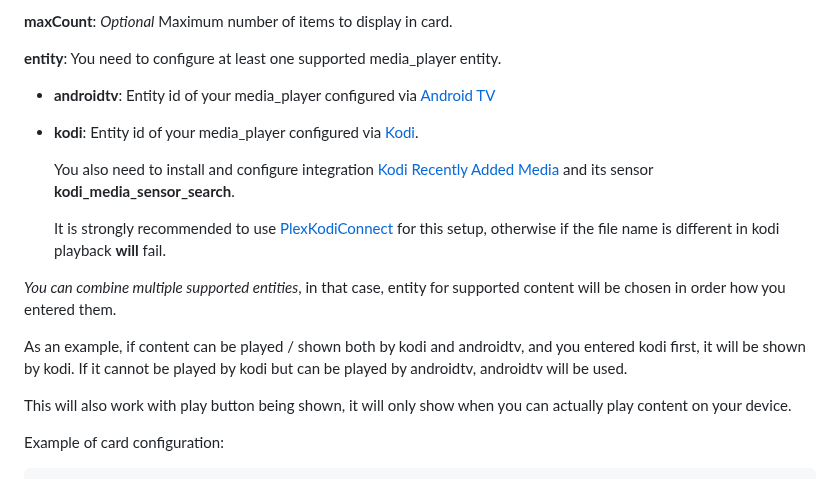
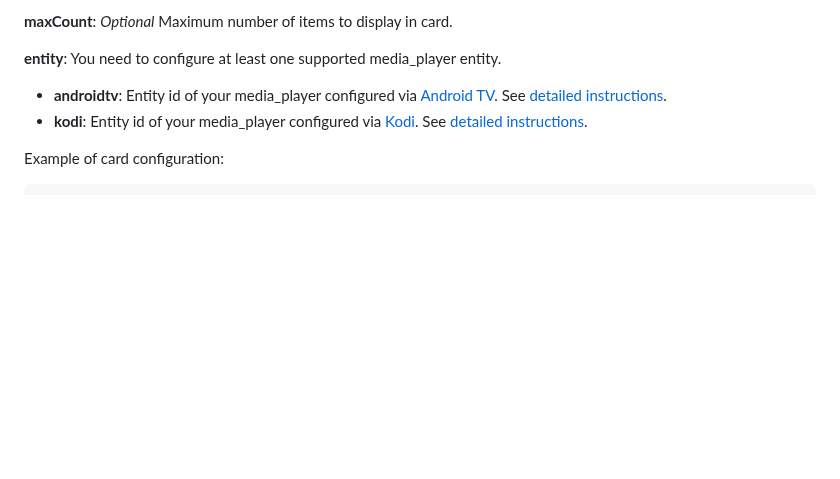
Before and after one commit to JurajNyiri/PlexMeetsHomeAssistant, a Markdown page: README.md, the part around one of its changes. GitHub-like rendering; blank space fills up the shorter version.

```diff
--- a/README.md
+++ b/README.md
@@ -30,18 +30,8 @@ Custom integration which integrates plex into Home Assistant and makes it possib
 
 **entity**: You need to configure at least one supported media_player entity.
 
-- **androidtv**: Entity id of your media_player configured via [Android TV](https://www.home-assistant.io/integrations/androidtv/)
-- **kodi**: Entity id of your media_player configured via [Kodi](https://www.home-assistant.io/integrations/kodi/).
-
-  You also need to install and configure integration [Kodi Recently Added Media](https://github.com/jtbgroup/kodi-media-sensors) and its sensor **kodi_media_sensor_search**.
-
-  It is strongly recommended to use [PlexKodiConnect](https://github.com/croneter/PlexKodiConnect) for this setup, otherwise if the file name is different in kodi playback **will** fail.
-
-_You can combine multiple supported entities_, in that case, entity for supported content will be chosen in order how you entered them.
-
-As an example, if content can be played / shown both by kodi and androidtv, and you entered kodi first, it will be shown by kodi. If it cannot be played by kodi but can be played by androidtv, androidtv will be used.
-
-This will also work with play button being shown, it will only show when you can actually play content on your device.
+- **androidtv**: Entity id of your media_player configured via [Android TV](https://www.home-assistant.io/integrations/androidtv/). See [detailed instructions](https://github.com/JurajNyiri/PlexMeetsHomeAssistant/tree/main#android-tv).
+- **kodi**: Entity id of your media_player configured via [Kodi](https://www.home-assistant.io/integrations/kodi/). See [detailed instructions](https://github.com/JurajNyiri/PlexMeetsHomeAssistant/tree/main#kodi).
 
 Example of card configuration:
 
```
Also changed, not shown: other parts of README.md (+47 -6 lines), images/kodi_setup/1.png (added), images/kodi_setup/2.png (added), images/kodi_setup/3.png (added).
